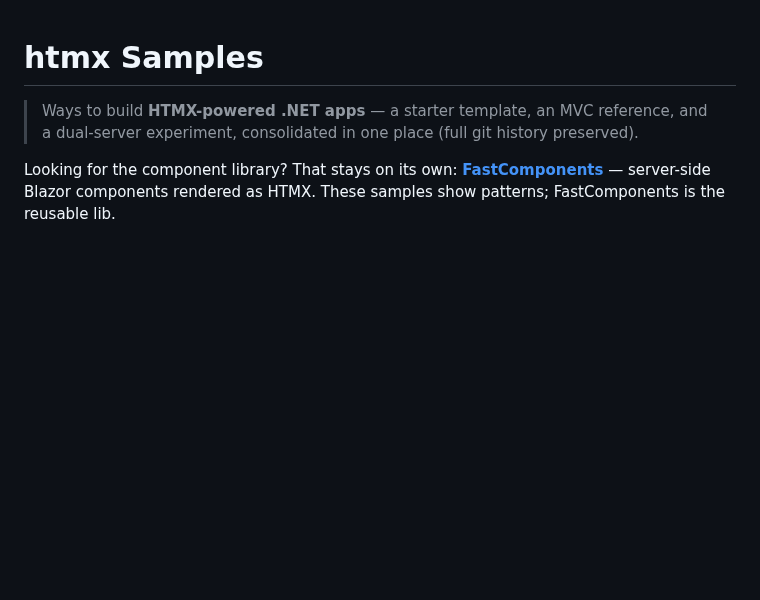
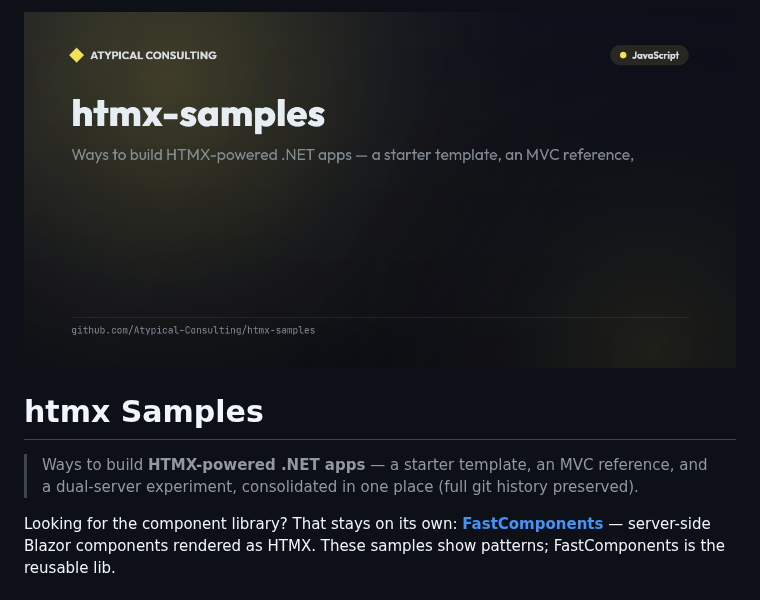
Before and after one commit to Atypical-Consulting/htmx-samples, a Markdown page: README.md, the part around the change. GitHub-like rendering; pictures changed too: .github/banner.png (added); blank space fills up the shorter version.

Commit message:
chore: add branded README banner

```diff
--- a/README.md
+++ b/README.md
@@ -1,3 +1,5 @@
+![htmx-samples banner](.github/banner.png)
+
 # htmx Samples
 
 > Ways to build **HTMX-powered .NET apps** — a starter template, an MVC reference,
```
